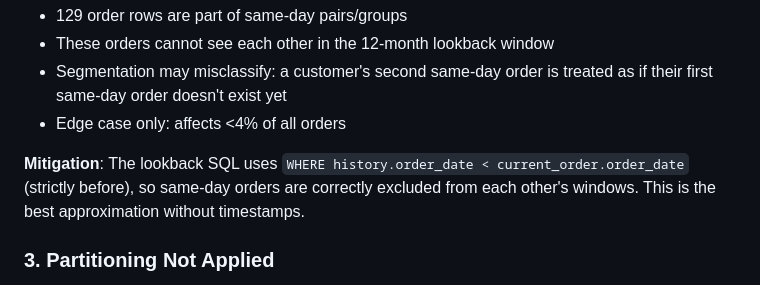
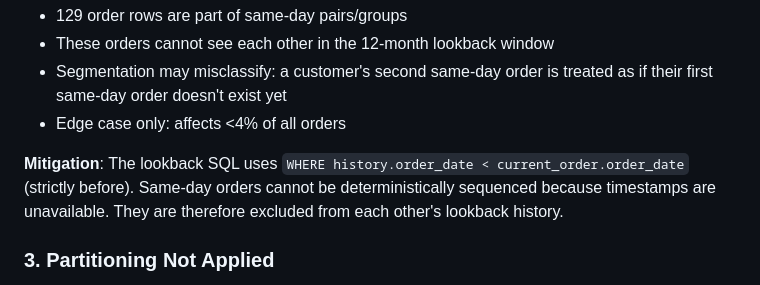
Before and after one commit to roypulseai/Astrafy-BI-TakeHome, a Markdown page: docs/DATA_QUALITY.md, the part around the change. Rendered like a GitHub page.

Commit message:
docs: rephrase same-day mitigation to requested wording

```diff
--- a/docs/DATA_QUALITY.md
+++ b/docs/DATA_QUALITY.md
@@ -44,7 +44,7 @@
 - Segmentation may misclassify: a customer's second same-day order is treated as if their first same-day order doesn't exist yet
 - Edge case only: affects <4% of all orders
 
-**Mitigation**: The lookback SQL uses `WHERE history.order_date < current_order.order_date` (strictly before), so same-day orders are correctly excluded from each other's windows. This is the best approximation without timestamps.
+**Mitigation**: The lookback SQL uses `WHERE history.order_date < current_order.order_date` (strictly before). Same-day orders cannot be deterministically sequenced because timestamps are unavailable. They are therefore excluded from each other's lookback history.
 
 ### 3. Partitioning Not Applied
 
```
Also changed, not shown: docs/KNOWN_LIMITATIONS.md (+1 -1 lines).
